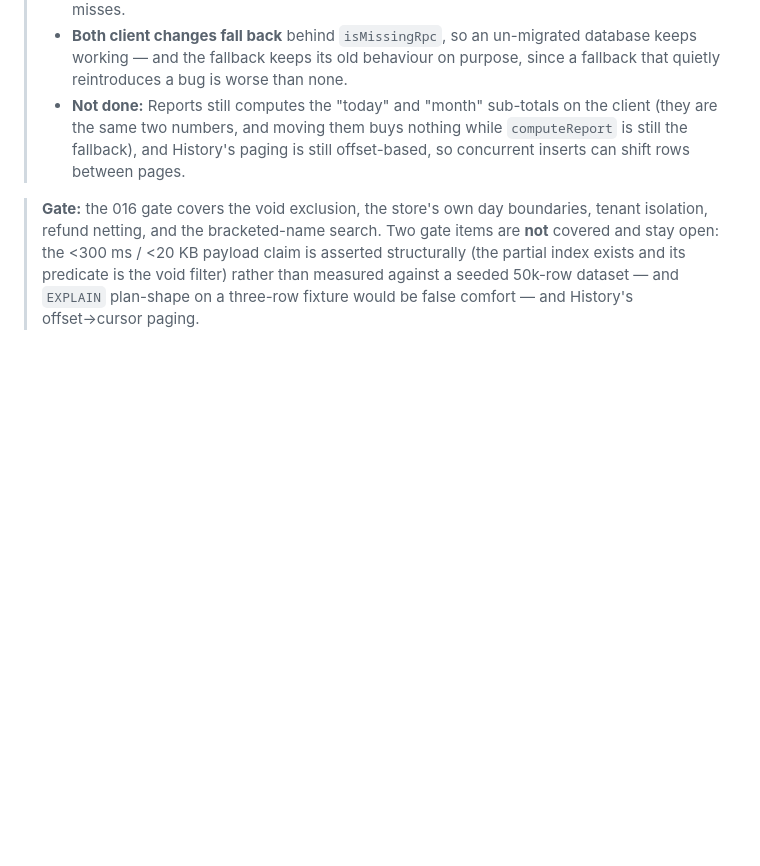
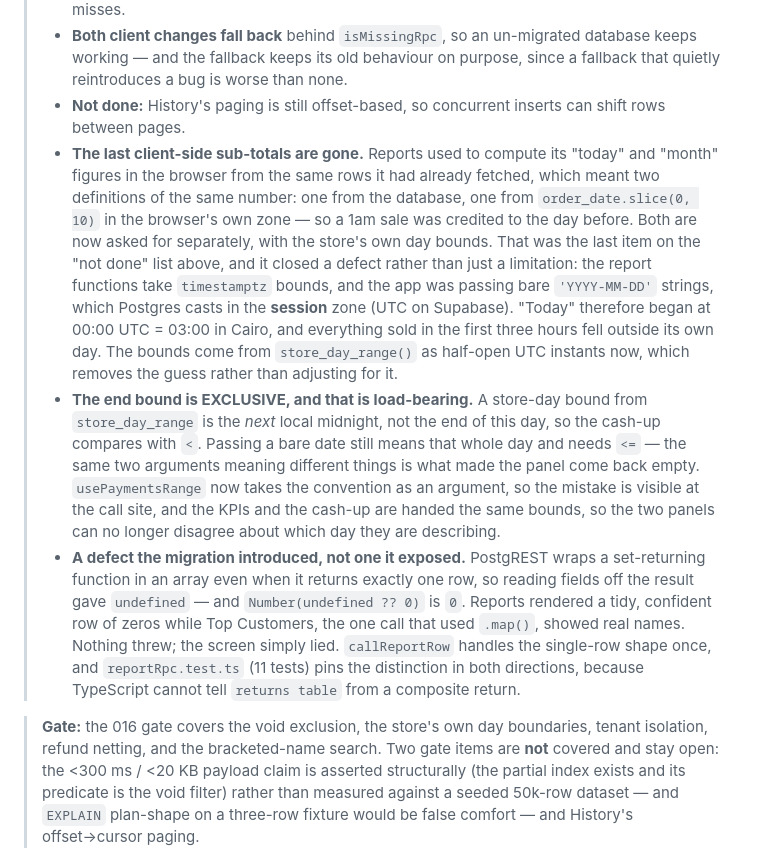
Before and after one commit to abdelmoniem-saad/optical-pos, a Markdown page: PHASED_ROADMAP.md, the part around the change. Drawn GitHub-style; blank space fills up the shorter version.

Commit message:
docs: Phase 4 - the last client-side sub-totals are gone
The 'Not done' note claimed Reports still computed its today and month figures
in the browser. It no longer does, so the note would have understated what is
actually closed - and the reason it was ever a limitation is a defect worth
stating: the report functions take timestamptz bounds and the app was passing
bare YYYY-MM-DD strings, which Postgres casts in the session zone (UTC on
Supabase). Today began at 03:00 in Cairo and the first three hours of every day
sold themselves outside it.

Records the two things a reader would otherwise get wrong: the store-day end
bound is EXCLUSIVE, which is why the cash-up compares with < and a bare date
needs <=; and a set-returning function arrives as an array even when it returns
one row, so reading fields off it silently produced zeros.

```diff
--- a/PHASED_ROADMAP.md
+++ b/PHASED_ROADMAP.md
@@ -544,10 +544,38 @@ as data grows — and, as it turned out, one of them was already wrong.
 > - **Both client changes fall back** behind `isMissingRpc`, so an un-migrated
 >   database keeps working — and the fallback keeps its old behaviour on
 >   purpose, since a fallback that quietly reintroduces a bug is worse than none.
-> - **Not done:** Reports still computes the "today" and "month" sub-totals on
->   the client (they are the same two numbers, and moving them buys nothing
->   while `computeReport` is still the fallback), and History's paging is still
->   offset-based, so concurrent inserts can shift rows between pages.
+> - **Not done:** History's paging is still offset-based, so concurrent inserts
+>   can shift rows between pages.
+> - **The last client-side sub-totals are gone.** Reports used to compute its
+>   "today" and "month" figures in the browser from the same rows it had already
+>   fetched, which meant two definitions of the same number: one from the
+>   database, one from `order_date.slice(0, 10)` in the browser's own zone — so
+>   a 1am sale was credited to the day before. Both are now asked for
+>   separately, with the store's own day bounds. That was the last item on the
+>   "not done" list above, and it closed a defect rather than just a
+>   limitation: the report functions take `timestamptz` bounds, and the app was
+>   passing bare `'YYYY-MM-DD'` strings, which Postgres casts in the **session**
+>   zone (UTC on Supabase). "Today" therefore began at 00:00 UTC = 03:00 in
+>   Cairo, and everything sold in the first three hours fell outside its own day.
+>   The bounds come from `store_day_range()` as half-open UTC instants now,
+>   which removes the guess rather than adjusting for it.
+> - **The end bound is EXCLUSIVE, and that is load-bearing.** A store-day bound
+>   from `store_day_range` is the *next* local midnight, not the end of this
+>   day, so the cash-up compares with `<`. Passing a bare date still means that
+>   whole day and needs `<=` — the same two arguments meaning different things
+>   is what made the panel come back empty. `usePaymentsRange` now takes the
+>   convention as an argument, so the mistake is visible at the call site, and
+>   the KPIs and the cash-up are handed the same bounds, so the two panels can
+>   no longer disagree about which day they are describing.
+> - **A defect the migration introduced, not one it exposed.** PostgREST wraps a
+>   set-returning function in an array even when it returns exactly one row, so
+>   reading fields off the result gave `undefined` — and
+>   `Number(undefined ?? 0)` is `0`. Reports rendered a tidy, confident row of
+>   zeros while Top Customers, the one call that used `.map()`, showed real
+>   names. Nothing threw; the screen simply lied. `callReportRow` handles the
+>   single-row shape once, and `reportRpc.test.ts` (11 tests) pins the
+>   distinction in both directions, because TypeScript cannot tell
+>   `returns table` from a composite return.
 
 > **Gate:** the 016 gate covers the void exclusion, the store's own day
 > boundaries, tenant isolation, refund netting, and the bracketed-name search.
```
